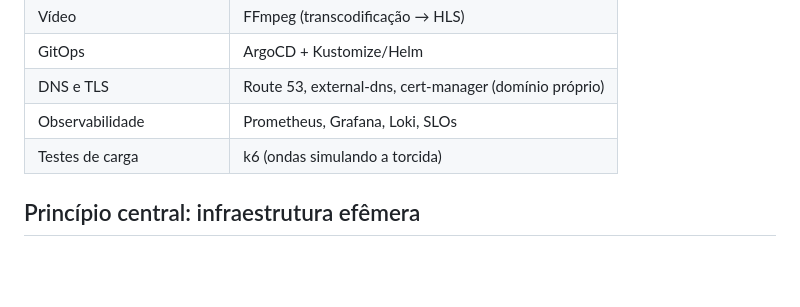
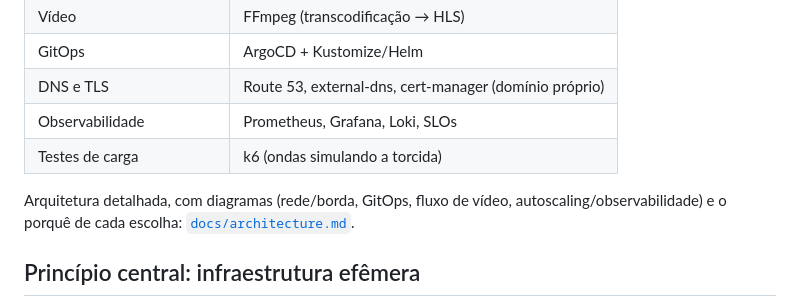
Before and after one commit to alisson92/minitube, a Markdown page: README.md, the part around the change. Drawn GitHub-style; blank space fills up the shorter version.

```diff
--- a/README.md
+++ b/README.md
@@ -18,6 +18,8 @@ A resposta curta: cache na borda, camadas que filtram tráfego e uma origem que
 | DNS e TLS | Route 53, external-dns, cert-manager (domínio próprio) |
 | Observabilidade | Prometheus, Grafana, Loki, SLOs |
 | Testes de carga | k6 (ondas simulando a torcida) |
+
+Arquitetura detalhada, com diagramas (rede/borda, GitOps, fluxo de vídeo, autoscaling/observabilidade) e o porquê de cada escolha: [`docs/architecture.md`](docs/architecture.md).
 
 ## Princípio central: infraestrutura efêmera
 
```
Also changed, not shown: CLAUDE.md (+2 -0 lines), docs/architecture.md (added, +170 -0 lines).
